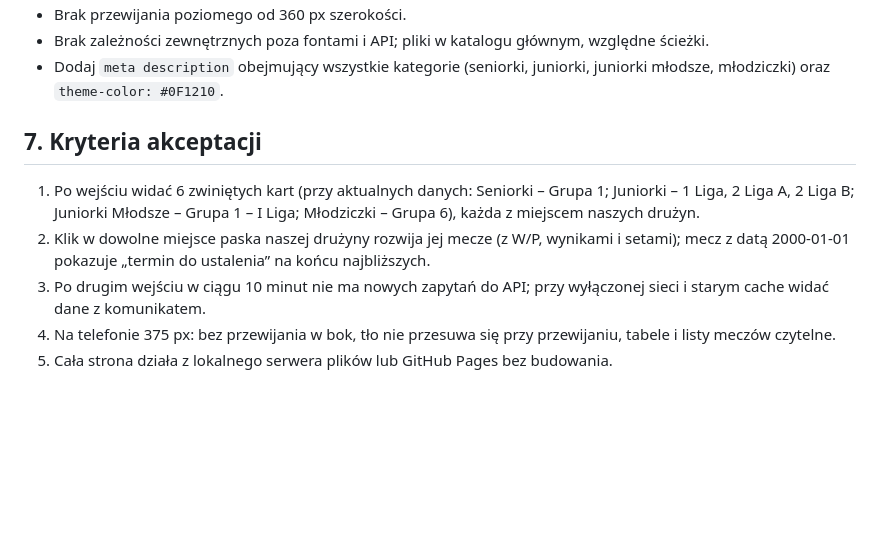
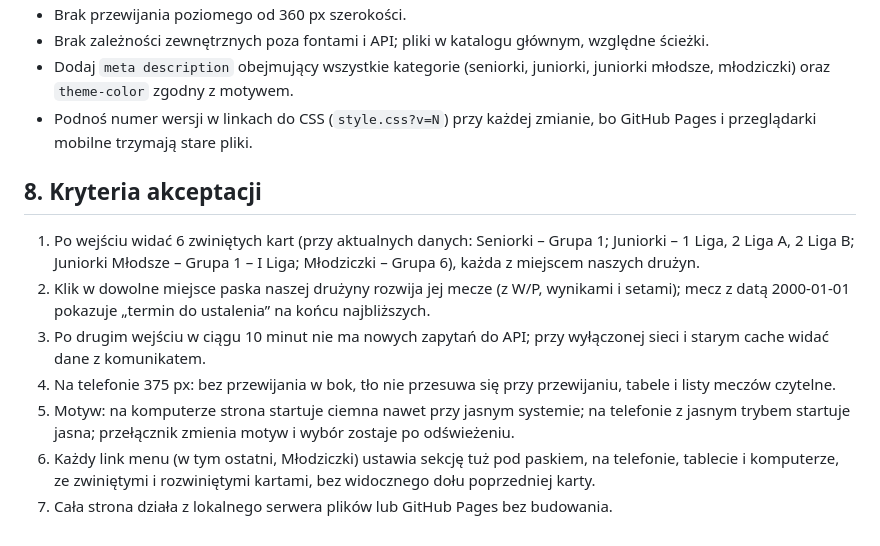
Before and after one commit to emter80/zsms-jks, a Markdown page: PROMPT.md, the part around one of its changes. GitHub-like rendering; blank space fills up the shorter version.

```diff
--- a/PROMPT.md
+++ b/PROMPT.md
@@ -147,9 +195,11 @@ telefonach skacze przy chowaniu paska adresu), `translateZ(0)`, za całą treśc
 - Brak przewijania poziomego od 360 px szerokości.
 - Brak zależności zewnętrznych poza fontami i API; pliki w katalogu głównym, względne ścieżki.
 - Dodaj `meta description` obejmujący wszystkie kategorie (seniorki, juniorki, juniorki młodsze,
-  młodziczki) oraz `theme-color: #0F1210`.
+  młodziczki) oraz `theme-color` zgodny z motywem.
+- Podnoś numer wersji w linkach do CSS (`style.css?v=N`) przy każdej zmianie, bo GitHub Pages
+  i przeglądarki mobilne trzymają stare pliki.
 
-## 7. Kryteria akceptacji
+## 8. Kryteria akceptacji
 
 1. Po wejściu widać 6 zwiniętych kart (przy aktualnych danych: Seniorki – Grupa 1; Juniorki – 1 Liga,
    2 Liga A, 2 Liga B; Juniorki Młodsze – Grupa 1 – I Liga; Młodziczki – Grupa 6), każda z miejscem
@@ -160,4 +210,8 @@ telefonach skacze przy chowaniu paska adresu), `translateZ(0)`, za całą treśc
    cache widać dane z komunikatem.
 4. Na telefonie 375 px: bez przewijania w bok, tło nie przesuwa się przy przewijaniu, tabele i
    listy meczów czytelne.
-5. Cała strona działa z lokalnego serwera plików lub GitHub Pages bez budowania.
+5. Motyw: na komputerze strona startuje ciemna nawet przy jasnym systemie; na telefonie z jasnym
+   trybem startuje jasna; przełącznik zmienia motyw i wybór zostaje po odświeżeniu.
+6. Każdy link menu (w tym ostatni, Młodziczki) ustawia sekcję tuż pod paskiem, na telefonie,
+   tablecie i komputerze, ze zwiniętymi i rozwiniętymi kartami, bez widocznego dołu poprzedniej karty.
+7. Cała strona działa z lokalnego serwera plików lub GitHub Pages bez budowania.
```
Also changed, not shown: other parts of PROMPT.md (+85 -37 lines).
